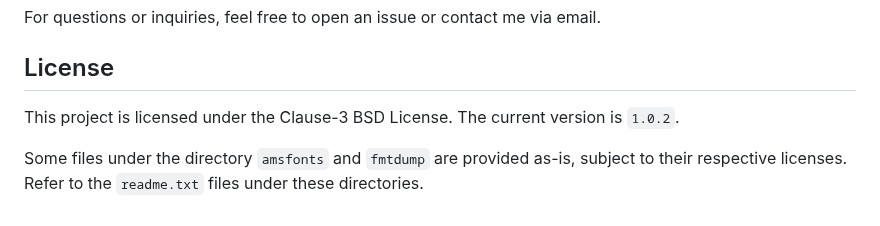
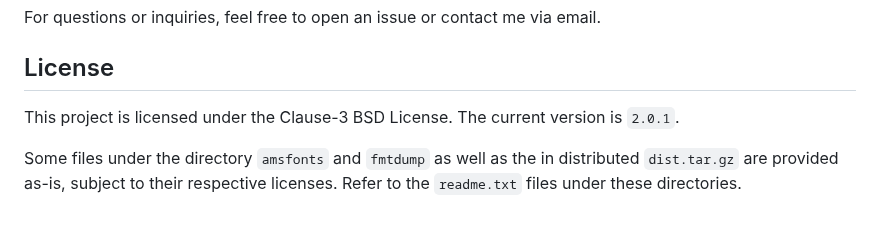
Before and after one commit to RadioNoiseE/apltex, a Markdown page: README.md, the part around the change. Drawn GitHub-style.

Commit message:
release apltex 2025 sub 1

```diff
--- a/README.md
+++ b/README.md
@@ -73,6 +73,6 @@ For questions or inquiries, feel free to open an issue or contact me via email.
 
 ## License
 
-This project is licensed under the Clause-3 BSD License. The current version is `1.0.2`.
+This project is licensed under the Clause-3 BSD License. The current version is `2.0.1`.
 
-Some files under the directory `amsfonts` and `fmtdump` are provided as-is, subject to their respective licenses. Refer to the `readme.txt` files under these directories.
+Some files under the directory `amsfonts` and `fmtdump` as well as the in distributed `dist.tar.gz` are provided as-is, subject to their respective licenses. Refer to the `readme.txt` files under these directories.
```
